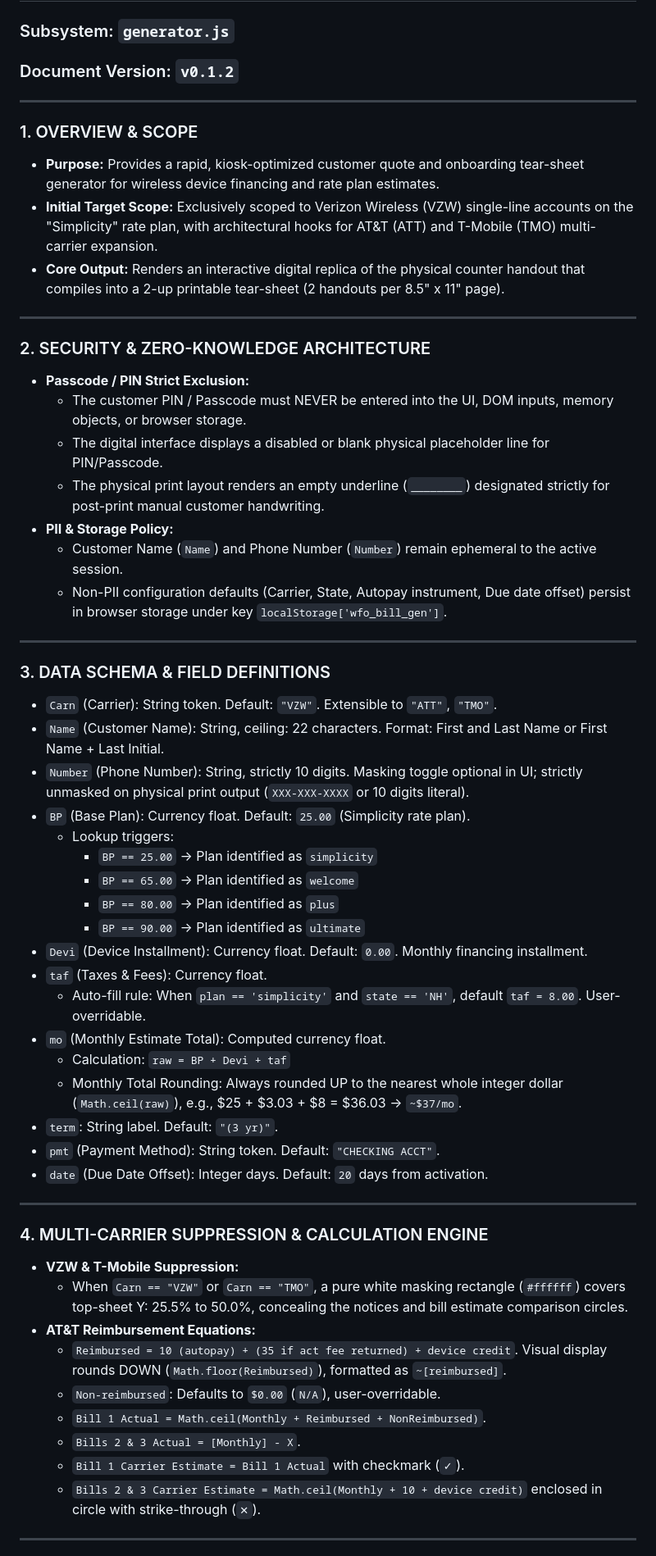
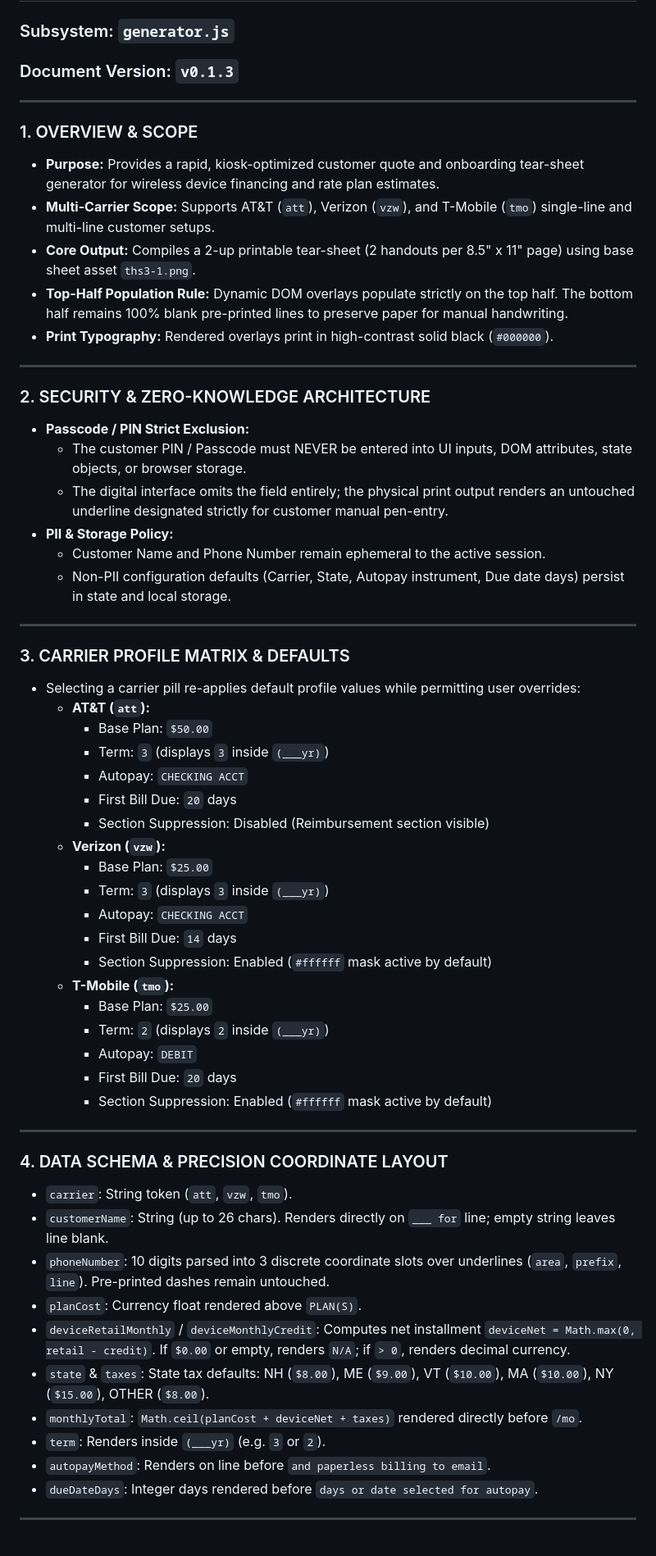
Before and after one commit to Spamfan/workflowoptimizer, a Markdown page: spec-generator.md, the part around one of its changes. Shown at 82% size. Rendered like a GitHub page.

```diff
--- a/spec-generator.md
+++ b/spec-generator.md
@@ -1,59 +1,62 @@
 # BILL GENERATOR SPECIFICATION
 ### Subsystem: `generator.js`
-### Document Version: `v0.1.2`
+### Document Version: `v0.1.3`
 
 ---
 
 ### 1. OVERVIEW & SCOPE
 * **Purpose:** Provides a rapid, kiosk-optimized customer quote and onboarding tear-sheet generator for wireless device financing and rate plan estimates.
-* **Initial Target Scope:** Exclusively scoped to Verizon Wireless (VZW) single-line accounts on the "Simplicity" rate plan, with architectural hooks for AT&T (ATT) and T-Mobile (TMO) multi-carrier expansion.
-* **Core Output:** Renders an interactive digital replica of the physical counter handout that compiles into a 2-up printable tear-sheet (2 handouts per 8.5" x 11" page).
+* **Multi-Carrier Scope:** Supports AT&T (`att`), Verizon (`vzw`), and T-Mobile (`tmo`) single-line and multi-line customer setups.
+* **Core Output:** Compiles a 2-up printable tear-sheet (2 handouts per 8.5" x 11" page) using base sheet asset `ths3-1.png`.
+* **Top-Half Population Rule:** Dynamic DOM overlays populate strictly on the top half. The bottom half remains 100% blank pre-printed lines to preserve paper for manual handwriting.
+* **Print Typography:** Rendered overlays print in high-contrast solid black (`#000000`).
 
 ---
 
 ### 2. SECURITY & ZERO-KNOWLEDGE ARCHITECTURE
 * **Passcode / PIN Strict Exclusion:**
-  * The customer PIN / Passcode must NEVER be entered into the UI, DOM inputs, memory objects, or browser storage.
-  * The digital interface displays a disabled or blank physical placeholder line for PIN/Passcode.
-  * The physical print layout renders an empty underline (`________`) designated strictly for post-print manual customer handwriting.
+  * The customer PIN / Passcode must NEVER be entered into UI inputs, DOM attributes, state objects, or browser storage.
+  * The digital interface omits the field entirely; the physical print output renders an untouched underline designated strictly for customer manual pen-entry.
 * **PII & Storage Policy:**
-  * Customer Name (`Name`) and Phone Number (`Number`) remain ephemeral to the active session.
-  * Non-PII configuration defaults (Carrier, State, Autopay instrument, Due date offset) persist in browser storage under key `localStorage['wfo_bill_gen']`.
+  * Customer Name and Phone Number remain ephemeral to the active session.
+  * Non-PII configuration defaults (Carrier, State, Autopay instrument, Due date days) persist in state and local storage.
 
 ---
 
-### 3. DATA SCHEMA & FIELD DEFINITIONS
-* `Carn` (Carrier): String token. Default: `"VZW"`. Extensible to `"ATT"`, `"TMO"`.
-* `Name` (Customer Name): String, ceiling: 22 characters. Format: First and Last Name or First Name + Last Initial.
-* `Number` (Phone Number): String, strictly 10 digits. Masking toggle optional in UI; strictly unmasked on physical print output (`XXX-XXX-XXXX` or 10 digits literal).
-* `BP` (Base Plan): Currency float. Default: `25.00` (Simplicity rate plan).
-  * Lookup triggers:
-    * `BP == 25.00` -> Plan identified as `simplicity`
-    * `BP == 65.00` -> Plan identified as `welcome`
-    * `BP == 80.00` -> Plan identified as `plus`
-    * `BP == 90.00` -> Plan identified as `ultimate`
-* `Devi` (Device Installment): Currency float. Default: `0.00`. Monthly financing installment.
-* `taf` (Taxes & Fees): Currency float.
-  * Auto-fill rule: When `plan == 'simplicity'` and `state == 'NH'`, default `taf = 8.00`. User-overridable.
-* `mo` (Monthly Estimate Total): Computed currency float.
-  * Calculation: `raw = BP + Devi + taf`
-  * Monthly Total Rounding: Always rounded UP to the nearest whole integer dollar (`Math.ceil(raw)`), e.g., $25 + $3.03 + $8 = $36.03 -> `~$37/mo`.
-* `term`: String label. Default: `"(3 yr)"`.
-* `pmt` (Payment Method): String token. Default: `"CHECKING ACCT"`.
-* `date` (Due Date Offset): Integer days. Default: `20` days from activation.
+### 3. CARRIER PROFILE MATRIX & DEFAULTS
+* Selecting a carrier pill re-applies default profile values while permitting user overrides:
+  * **AT&T (`att`):**
+    * Base Plan: `$50.00`
+    * Term: `3` (displays `3` inside `(___yr)`)
+    * Autopay: `CHECKING ACCT`
+    * First Bill Due: `20` days
+    * Section Suppression: Disabled (Reimbursement section visible)
+  * **Verizon (`vzw`):**
+    * Base Plan: `$25.00`
+    * Term: `3` (displays `3` inside `(___yr)`)
+    * Autopay: `CHECKING ACCT`
+    * First Bill Due: `14` days
+    * Section Suppression: Enabled (`#ffffff` mask active by default)
+  * **T-Mobile (`tmo`):**
+    * Base Plan: `$25.00`
+    * Term: `2` (displays `2` inside `(___yr)`)
+    * Autopay: `DEBIT`
+    * First Bill Due: `20` days
+    * Section Suppression: Enabled (`#ffffff` mask active by default)
 
 ---
 
-### 4. MULTI-CARRIER SUPPRESSION & CALCULATION ENGINE
-* **VZW & T-Mobile Suppression:**
-  * When `Carn == "VZW"` or `Carn == "TMO"`, a pure white masking rectangle (`#ffffff`) covers top-sheet Y: 25.5% to 50.0%, concealing the notices and bill estimate comparison circles.
-* **AT&T Reimbursement Equations:**
-  * `Reimbursed = 10 (autopay) + (35 if act fee returned) + device credit`. Visual display rounds DOWN (`Math.floor(Reimbursed)`), formatted as `~[reimbursed]`.
-  * `Non-reimbursed`: Defaults to `$0.00` (`N/A`), user-overridable.
-  * `Bill 1 Actual = Math.ceil(Monthly + Reimbursed + NonReimbursed)`.
-  * `Bills 2 & 3 Actual = [Monthly] - X`.
-  * `Bill 1 Carrier Estimate = Bill 1 Actual` with checkmark (`✓`).
-  * `Bills 2 & 3 Carrier Estimate = Math.ceil(Monthly + 10 + device credit)` enclosed in circle with strike-through (`✕`).
+### 4. DATA SCHEMA & PRECISION COORDINATE LAYOUT
+* `carrier`: String token (`att`, `vzw`, `tmo`).
+* `customerName`: String (up to 26 chars). Renders directly on `___ for` line; empty string leaves line blank.
+* `phoneNumber`: 10 digits parsed into 3 discrete coordinate slots over underlines (`area`, `prefix`, `line`). Pre-printed dashes remain untouched.
+* `planCost`: Currency float rendered above `PLAN(S)`.
+* `deviceRetailMonthly` / `deviceMonthlyCredit`: Computes net installment `deviceNet = Math.max(0, retail - credit)`. If `$0.00` or empty, renders `N/A`; if `> 0`, renders decimal currency.
+* `state` & `taxes`: State tax defaults: NH (`$8.00`), ME (`$9.00`), VT (`$10.00`), MA (`$10.00`), NY (`$15.00`), OTHER (`$8.00`).
+* `monthlyTotal`: `Math.ceil(planCost + deviceNet + taxes)` rendered directly before `/mo`.
+* `term`: Renders inside `(___yr)` (e.g. `3` or `2`).
+* `autopayMethod`: Renders on line before `and paperless billing to email`.
+* `dueDateDays`: Integer days rendered before `days or date selected for autopay`.
 
 ---
 
```
Also changed, not shown: other parts of spec-generator.md (+29 -14 lines).
